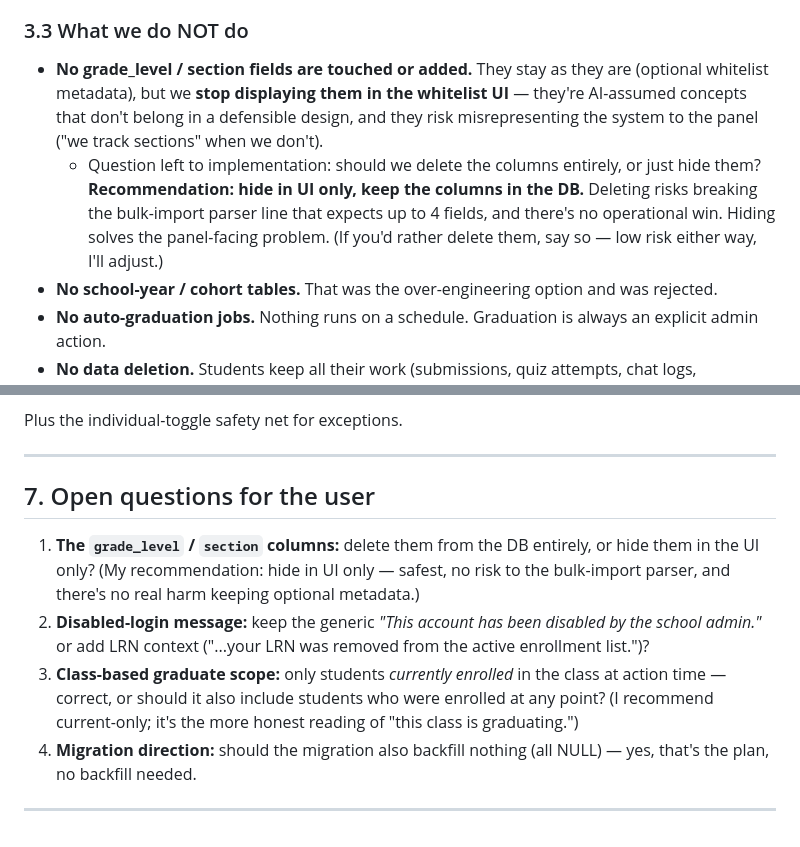
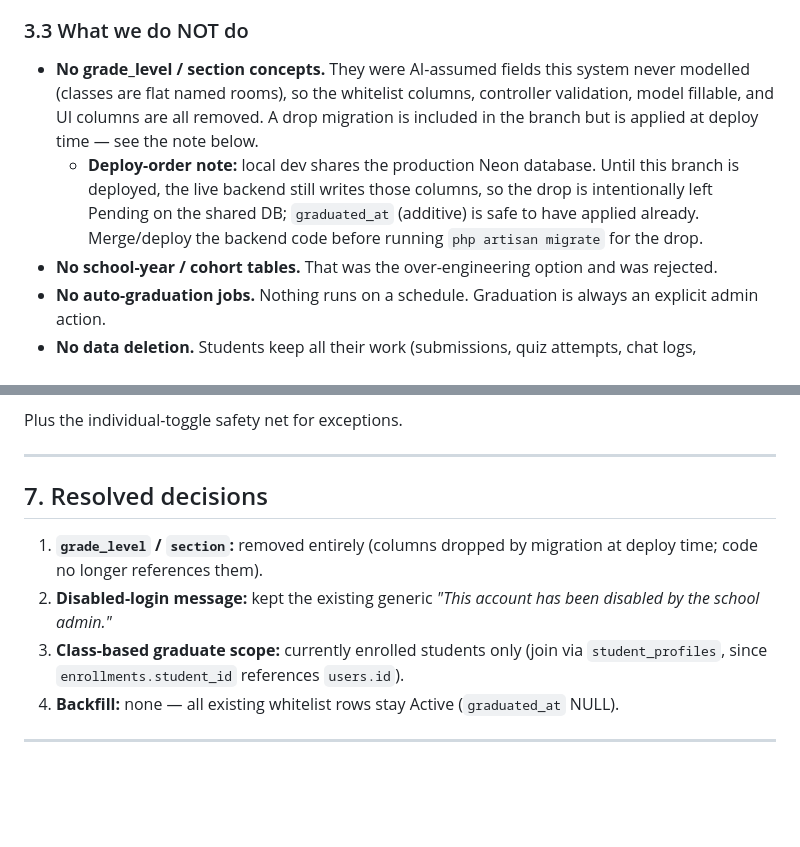
Before and after one commit to zeenify/instructAI, a Markdown page: docs/superpowers/2026-11-11-student-graduation-design.md, 2 parts joined by grey strips. Drawn GitHub-style; blank space fills up the shorter version.

Commit message:
docs: align graduation spec with final drop-column decision and deploy order

```diff
--- a/docs/superpowers/2026-11-11-student-graduation-design.md
+++ b/docs/superpowers/2026-11-11-student-graduation-design.md
@@ -72,8 +72,8 @@ Terminology (user-approved, panel-friendly):
 
 ### 3.3 What we do NOT do
 
-- **No grade_level / section fields are touched or added.** They stay as they are (optional whitelist metadata), but we **stop displaying them in the whitelist UI** — they're AI-assumed concepts that don't belong in a defensible design, and they risk misrepresenting the system to the panel ("we track sections" when we don't).
-  - Question left to implementation: should we delete the columns entirely, or just hide them? **Recommendation: hide in UI only, keep the columns in the DB.** Deleting risks breaking the bulk-import parser line that expects up to 4 fields, and there's no operational win. Hiding solves the panel-facing problem. (If you'd rather delete them, say so — low risk either way, I'll adjust.)
+- **No grade_level / section concepts.** They were AI-assumed fields this system never modelled (classes are flat named rooms), so the whitelist columns, controller validation, model fillable, and UI columns are all removed. A drop migration is included in the branch but is applied at deploy time — see the note below.
+  - **Deploy-order note:** local dev shares the production Neon database. Until this branch is deployed, the live backend still writes those columns, so the drop is intentionally left Pending on the shared DB; `graduated_at` (additive) is safe to have applied already. Merge/deploy the backend code before running `php artisan migrate` for the drop.
 - **No school-year / cohort tables.** That was the over-engineering option and was rejected.
 - **No auto-graduation jobs.** Nothing runs on a schedule. Graduation is always an explicit admin action.
 - **No data deletion.** Students keep all their work (submissions, quiz attempts, chat logs, enrollments). Only access is affected.
@@ -138,11 +138,11 @@ Plus the individual-toggle safety net for exceptions.
 
 ---
 
-## 7. Open questions for the user
+## 7. Resolved decisions
 
-1. **The `grade_level` / `section` columns:** delete them from the DB entirely, or hide them in the UI only? (My recommendation: hide in UI only — safest, no risk to the bulk-import parser, and there's no real harm keeping optional metadata.)
-2. **Disabled-login message:** keep the generic *"This account has been disabled by the school admin."* or add LRN context ("...your LRN was removed from the active enrollment list.")?
-3. **Class-based graduate scope:** only students *currently enrolled* in the class at action time — correct, or should it also include students who were enrolled at any point? (I recommend current-only; it's the more honest reading of "this class is graduating.")
-4. **Migration direction:** should the migration also backfill nothing (all NULL) — yes, that's the plan, no backfill needed.
+1. **`grade_level` / `section`:** removed entirely (columns dropped by migration at deploy time; code no longer references them).
+2. **Disabled-login message:** kept the existing generic *"This account has been disabled by the school admin."*
+3. **Class-based graduate scope:** currently enrolled students only (join via `student_profiles`, since `enrollments.student_id` references `users.id`).
+4. **Backfill:** none — all existing whitelist rows stay Active (`graduated_at` NULL).
 
 ---
```
